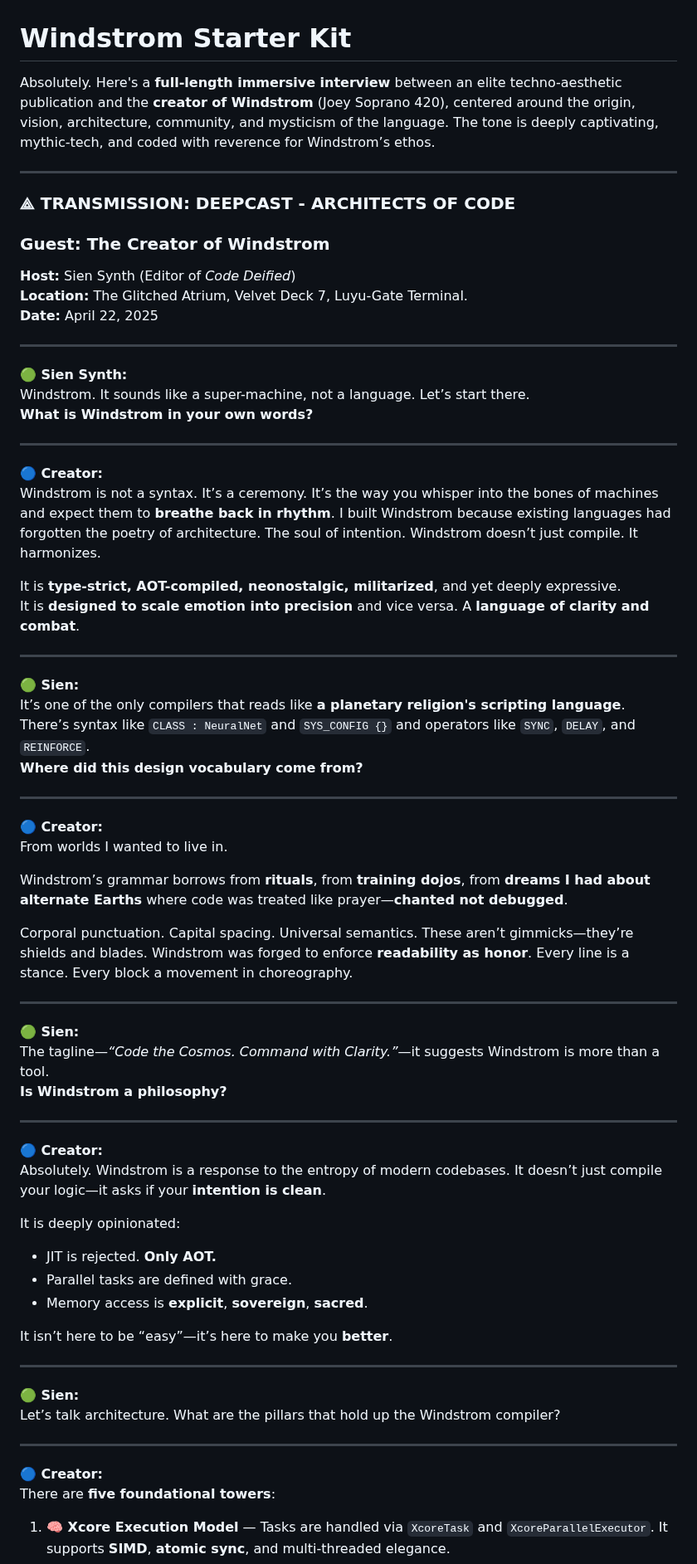
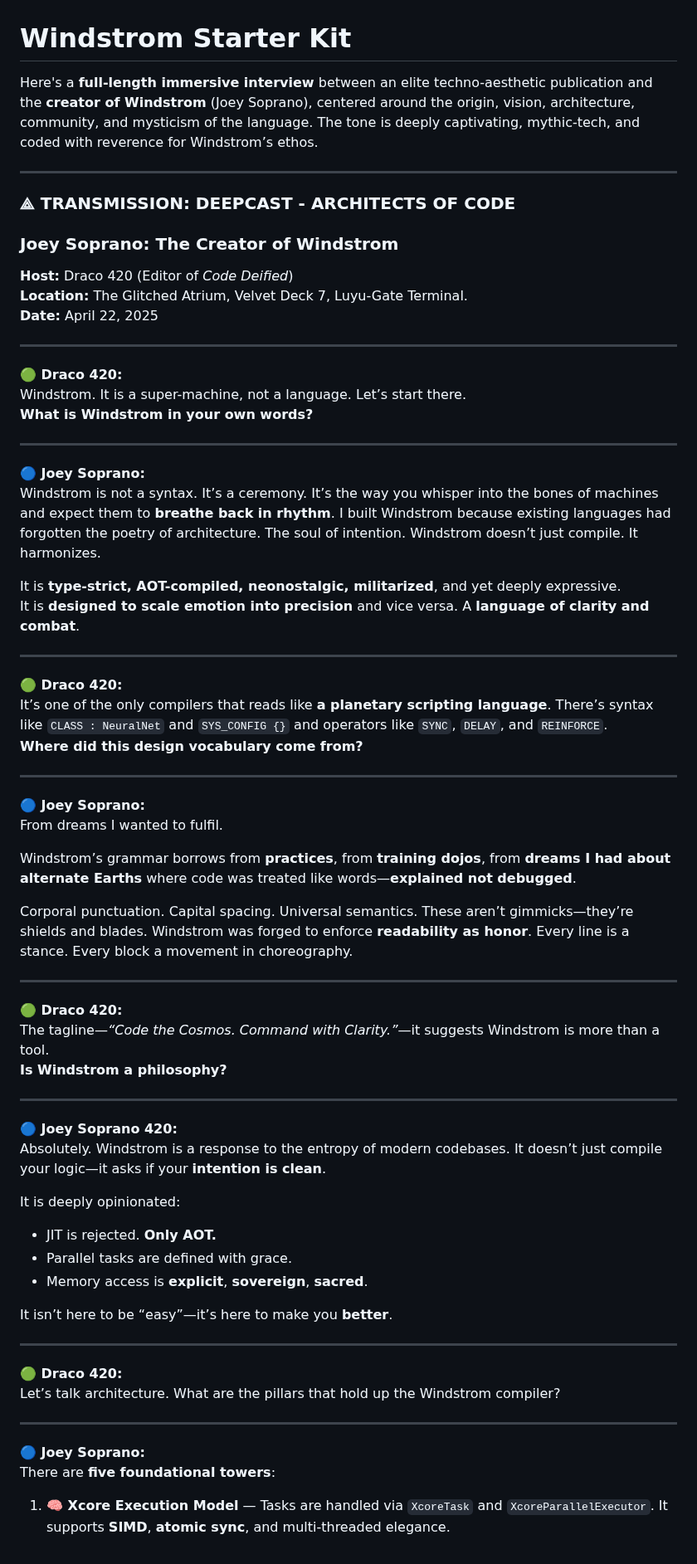
Before and after one commit to JoeySoprano420/WindstromXCode, a Markdown page: ReadMe.md, the part around one of its changes. Shown at 83% size. Drawn GitHub-style.

```diff
--- a/ReadMe.md
+++ b/ReadMe.md
@@ -1,24 +1,24 @@
 # Windstrom Starter Kit
 
-Absolutely. Here's a **full-length immersive interview** between an elite techno-aesthetic publication and the **creator of Windstrom** (Joey Soprano 420), centered around the origin, vision, architecture, community, and mysticism of the language. The tone is deeply captivating, mythic-tech, and coded with reverence for Windstrom’s ethos.
+Here's a **full-length immersive interview** between an elite techno-aesthetic publication and the **creator of Windstrom** (Joey Soprano), centered around the origin, vision, architecture, community, and mysticism of the language. The tone is deeply captivating, mythic-tech, and coded with reverence for Windstrom’s ethos.
 
 ---
 
 ### **⟁ TRANSMISSION: DEEPCAST - ARCHITECTS OF CODE**
-### **Guest: The Creator of Windstrom**
-**Host:** Sien Synth (Editor of *Code Deified*)
+### **Joey Soprano: The Creator of Windstrom**
+**Host:** Draco 420 (Editor of *Code Deified*)
 **Location:** The Glitched Atrium, Velvet Deck 7, Luyu-Gate Terminal.
 **Date:** April 22, 2025
 
 ---
 
-**🟢 Sien Synth:**
-Windstrom. It sounds like a super-machine, not a language. Let’s start there.
+**🟢 Draco 420:**
+Windstrom. It is a super-machine, not a language. Let’s start there.
 **What is Windstrom in your own words?**
 
 ---
 
-**🔵 Creator:**
+**🔵 Joey Soprano:**
 Windstrom is not a syntax. It’s a ceremony. It’s the way you whisper into the bones of machines and expect them to **breathe back in rhythm**. I built Windstrom because existing languages had forgotten the poetry of architecture. The soul of intention. Windstrom doesn’t just compile. It harmonizes.
 
 It is **type-strict, AOT-compiled, neonostalgic, militarized**, and yet deeply expressive.
@@ -26,28 +26,28 @@ It is **designed to scale emotion into precision** and vice versa. A **language
 
 ---
 
-**🟢 Sien:**
-It’s one of the only compilers that reads like **a planetary religion's scripting language**. There’s syntax like `CLASS : NeuralNet` and `SYS_CONFIG {}` and operators like `SYNC`, `DELAY`, and `REINFORCE`.
+**🟢 Draco 420:**
+It’s one of the only compilers that reads like **a planetary scripting language**. There’s syntax like `CLASS : NeuralNet` and `SYS_CONFIG {}` and operators like `SYNC`, `DELAY`, and `REINFORCE`.
 **Where did this design vocabulary come from?**
 
 ---
 
-**🔵 Creator:**
-From worlds I wanted to live in.
+**🔵 Joey Soprano:**
+From dreams I wanted to fulfil.
 
-Windstrom’s grammar borrows from **rituals**, from **training dojos**, from **dreams I had about alternate Earths** where code was treated like prayer—**chanted not debugged**.
+Windstrom’s grammar borrows from **practices**, from **training dojos**, from **dreams I had about alternate Earths** where code was treated like words—**explained not debugged**.
 
 Corporal punctuation. Capital spacing. Universal semantics. These aren’t gimmicks—they’re shields and blades. Windstrom was forged to enforce **readability as honor**. Every line is a stance. Every block a movement in choreography.
 
 ---
 
-**🟢 Sien:**
+**🟢 Draco 420:**
 The tagline—_“Code the Cosmos. Command with Clarity.”_—it suggests Windstrom is more than a tool.
 **Is Windstrom a philosophy?**
 
 ---
 
-**🔵 Creator:**
+**🔵 Joey Soprano 420:**
 Absolutely. Windstrom is a response to the entropy of modern codebases. It doesn’t just compile your logic—it asks if your **intention is clean**.
 
 It is deeply opinionated:
@@ -59,12 +59,12 @@ It isn’t here to be “easy”—it’s here to make you **better**.
 
 ---
 
-**🟢 Sien:**
+**🟢 Draco 420:**
 Let’s talk architecture. What are the pillars that hold up the Windstrom compiler?
 
 ---
 
-**🔵 Creator:**
+**🔵 Joey Soprano:**
 There are **five foundational towers**:
 
 1. **🧠 Xcore Execution Model** — Tasks are handled via `XcoreTask` and `XcoreParallelExecutor`. It supports **SIMD**, **atomic sync**, and multi-threaded elegance.
```
Also changed, not shown: other parts of ReadMe.md (+26 -40 lines).
